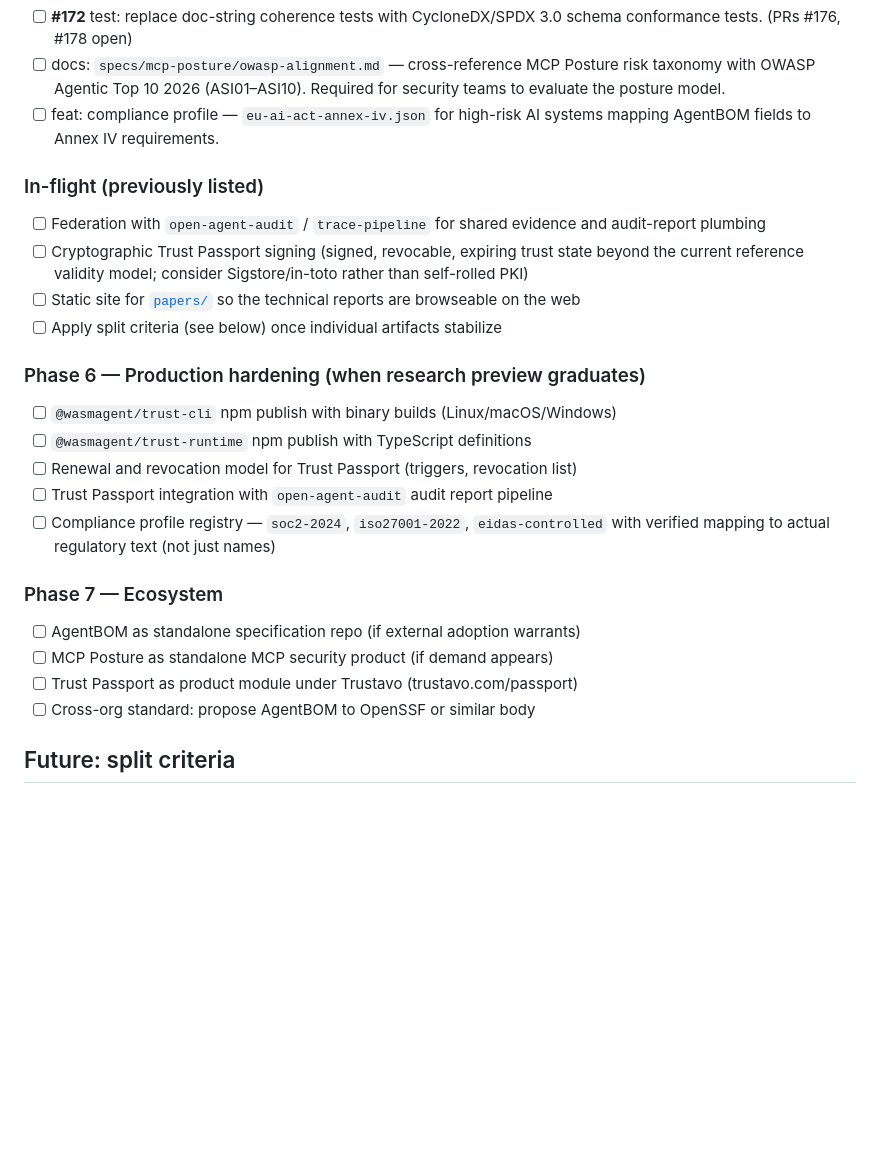
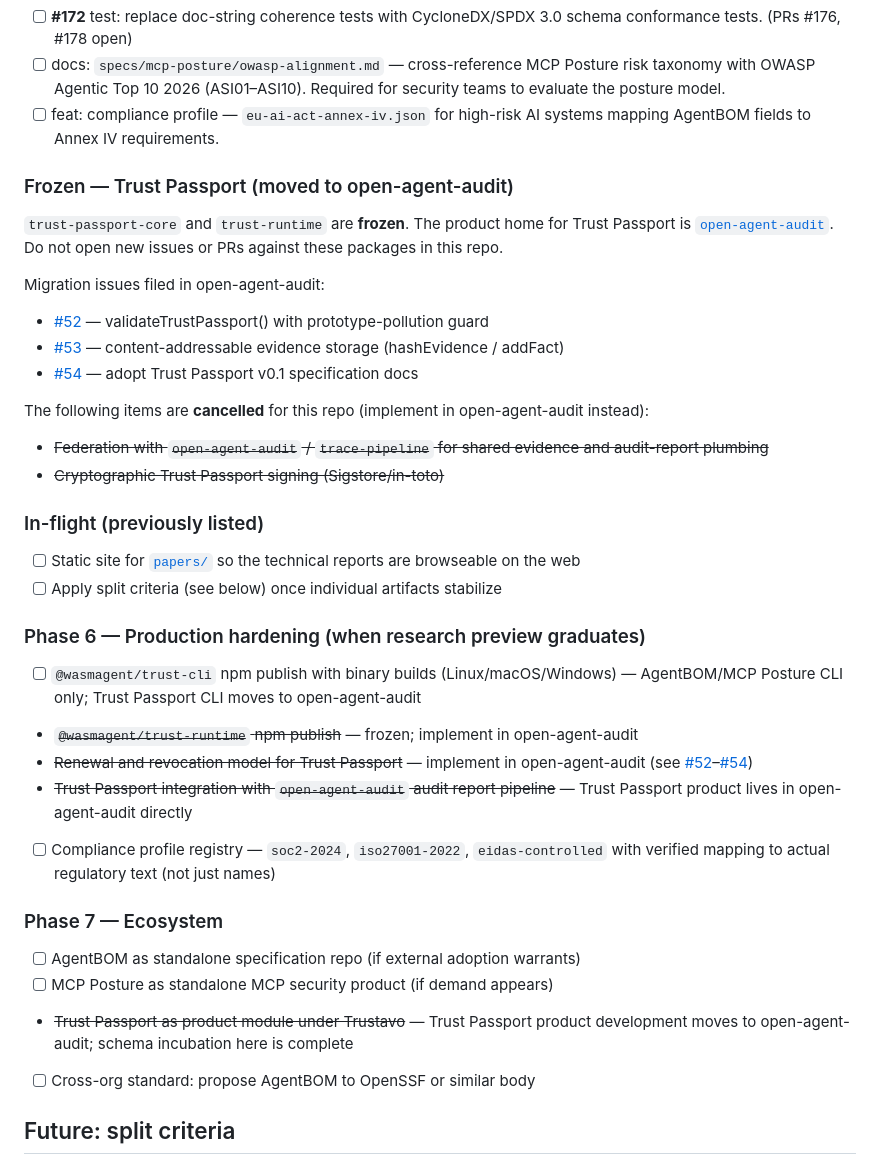
Before and after one commit to WasmAgent/agent-trust-infra, a Markdown page: docs/roadmap.md, the part around the change. Rendered like a GitHub page; blank space fills up the shorter version.

Commit message:
chore: freeze trust-passport-core and trust-runtime; migrate to open-agent-audit
Trust Passport product home moves to open-agent-audit (@openagentaudit/passport).
No further development in trust-passport-core or trust-runtime in this repo.

Migration issues filed:
- WasmAgent/open-agent-audit#52 validateTrustPassport() validator
- WasmAgent/open-agent-audit#53 content-addressable evidence (hashEvidence/addFact)
- WasmAgent/open-agent-audit#54 Trust Passport v0.1 spec docs

Remaining active packages: agentbom-core, mcp-posture-core (Phase 5 in-flight).

```diff
--- a/docs/roadmap.md
+++ b/docs/roadmap.md
@@ -66,23 +66,33 @@ External deadlines drive this phase. Items with issue numbers are already tracke
 - [ ] feat: compliance profile — `eu-ai-act-annex-iv.json` for high-risk AI systems
       mapping AgentBOM fields to Annex IV requirements.
 
+### Frozen — Trust Passport (moved to open-agent-audit)
+
+`trust-passport-core` and `trust-runtime` are **frozen**. The product home for
+Trust Passport is [`open-agent-audit`](https://github.com/WasmAgent/open-agent-audit).
+Do not open new issues or PRs against these packages in this repo.
+
+Migration issues filed in open-agent-audit:
+- [#52](https://github.com/WasmAgent/open-agent-audit/issues/52) — validateTrustPassport() with prototype-pollution guard
+- [#53](https://github.com/WasmAgent/open-agent-audit/issues/53) — content-addressable evidence storage (hashEvidence / addFact)
+- [#54](https://github.com/WasmAgent/open-agent-audit/issues/54) — adopt Trust Passport v0.1 specification docs
+
+The following items are **cancelled** for this repo (implement in open-agent-audit instead):
+- ~~Federation with `open-agent-audit` / `trace-pipeline` for shared evidence and audit-report plumbing~~
+- ~~Cryptographic Trust Passport signing (Sigstore/in-toto)~~
+
 ### In-flight (previously listed)
 
-- [ ] Federation with `open-agent-audit` / `trace-pipeline` for shared evidence
-      and audit-report plumbing
-- [ ] Cryptographic Trust Passport signing (signed, revocable, expiring trust
-      state beyond the current reference validity model; consider Sigstore/in-toto
-      rather than self-rolled PKI)
 - [ ] Static site for [`papers/`](../papers) so the technical reports are
       browseable on the web
 - [ ] Apply split criteria (see below) once individual artifacts stabilize
 
 ### Phase 6 — Production hardening (when research preview graduates)
 
-- [ ] `@wasmagent/trust-cli` npm publish with binary builds (Linux/macOS/Windows)
-- [ ] `@wasmagent/trust-runtime` npm publish with TypeScript definitions
-- [ ] Renewal and revocation model for Trust Passport (triggers, revocation list)
-- [ ] Trust Passport integration with `open-agent-audit` audit report pipeline
+- [ ] `@wasmagent/trust-cli` npm publish with binary builds (Linux/macOS/Windows) — AgentBOM/MCP Posture CLI only; Trust Passport CLI moves to open-agent-audit
+- ~~`@wasmagent/trust-runtime` npm publish~~ — frozen; implement in open-agent-audit
+- ~~Renewal and revocation model for Trust Passport~~ — implement in open-agent-audit (see [#52](https://github.com/WasmAgent/open-agent-audit/issues/52)–[#54](https://github.com/WasmAgent/open-agent-audit/issues/54))
+- ~~Trust Passport integration with `open-agent-audit` audit report pipeline~~ — Trust Passport product lives in open-agent-audit directly
 - [ ] Compliance profile registry — `soc2-2024`, `iso27001-2022`, `eidas-controlled`
       with verified mapping to actual regulatory text (not just names)
 
@@ -90,7 +100,7 @@ External deadlines drive this phase. Items with issue numbers are already tracke
 
 - [ ] AgentBOM as standalone specification repo (if external adoption warrants)
 - [ ] MCP Posture as standalone MCP security product (if demand appears)
-- [ ] Trust Passport as product module under Trustavo (trustavo.com/passport)
+- ~~Trust Passport as product module under Trustavo~~ — Trust Passport product development moves to open-agent-audit; schema incubation here is complete
 - [ ] Cross-org standard: propose AgentBOM to OpenSSF or similar body
 
 ## Future: split criteria
```
Also changed, not shown: CLAUDE.md (+8 -1 lines).
